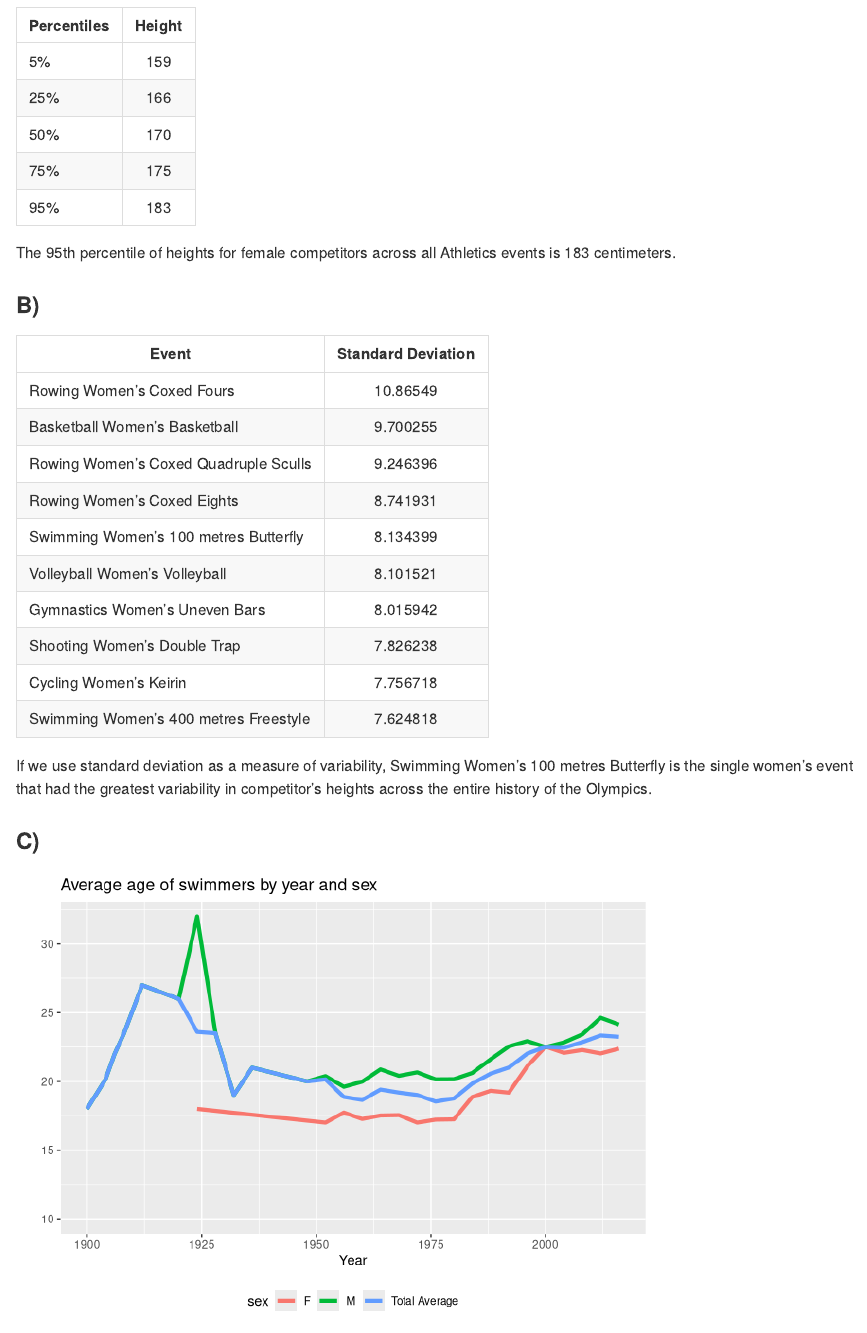
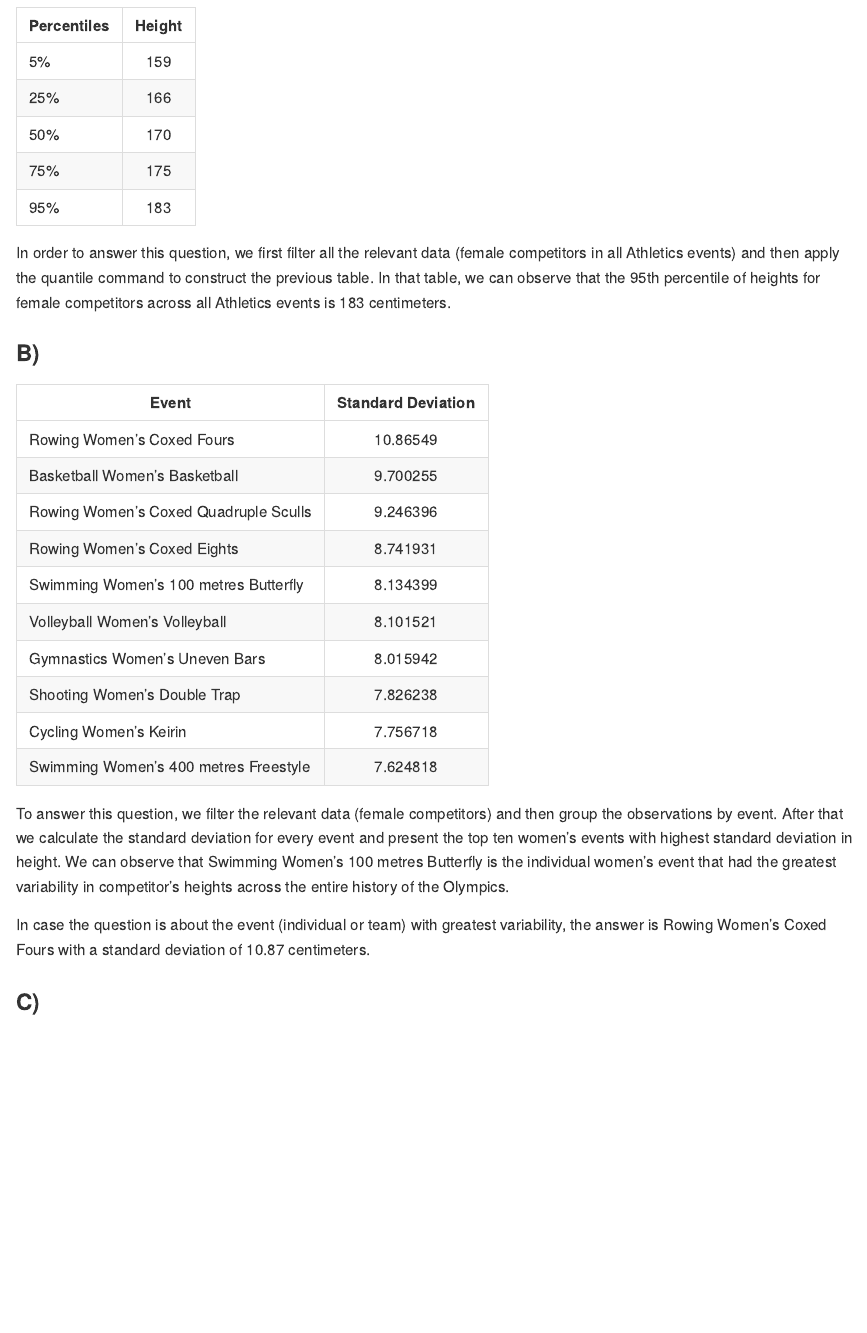
Before and after one commit to marcon934/Homework-1-Statistical-Learning, an R Markdown document (PS_1V2.Rmd): the page in a window 1100 px wide, from 1910 px down. Rendered offline with R 4.5, knitr and Pandoc, with nearby package versions; code that draws random numbers runs with fixed seeds of ours; some code elsewhere in the file could not run offline.

Commit message:
Update PS_1V2.Rmd

```diff
--- a/PS_1V2.Rmd
+++ b/PS_1V2.Rmd
@@ -178,7 +178,7 @@ colnames(result1) = "Percentiles of heights for female competitors across all At
 |75%     | 175 |
 |95%     | 183 |
 
-The 95th percentile of heights for female competitors across all Athletics events is 183 centimeters.
+In order to answer this question, we first filter all the relevant data (female competitors in all Athletics events) and then apply the quantile command to construct the previous table. In that table, we can observe that the 95th percentile of heights for female competitors across all Athletics events is 183 centimeters.
 
 ### B)
 
@@ -221,7 +221,9 @@ tibble(heightsd)
 |Swimming Women's 400 metres Freestyle|	7.624818|
 
 
-If we use standard deviation as a measure of variability, Swimming Women's 100 metres Butterfly is the single women's event that had the greatest variability in competitor's heights across the entire history of the Olympics.
+To answer this question, we filter the relevant data (female competitors) and then group the observations by event. After that we calculate the standard deviation for every event and present the top ten women's events with highest standard deviation in height. We can observe that Swimming Women's 100 metres Butterfly is the individual women's event that had the greatest variability in competitor's heights across the entire history of the Olympics.
+
+In case the question is about the event (individual or team) with greatest variability, the answer is Rowing Women's Coxed Fours with a standard deviation of 10.87 centimeters.
 
 ### C)
 
```
